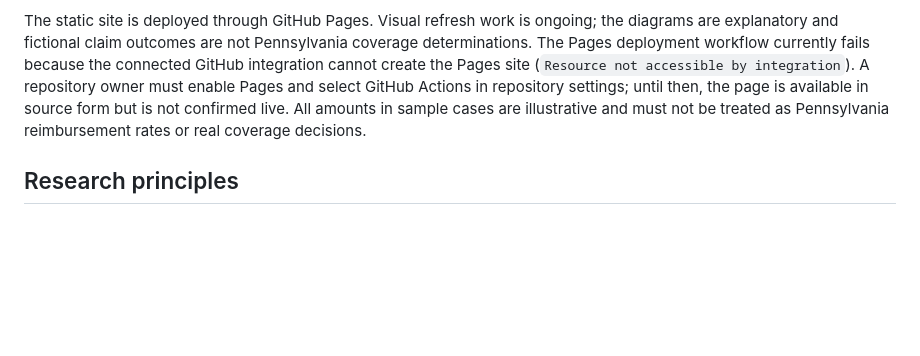
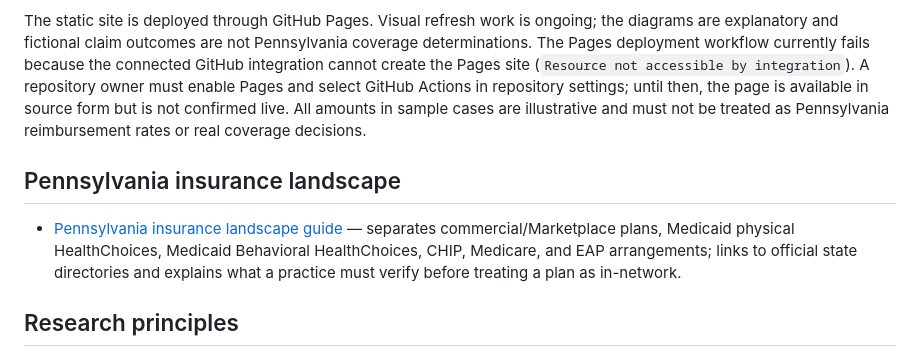
Before and after one commit to Luisv8181/SimSurance-, a Markdown page: README.md, the part around the change. GitHub-like rendering; blank space fills up the shorter version.

Commit message:
docs: link Pennsylvania insurance landscape guide

```diff
--- a/README.md
+++ b/README.md
@@ -35,6 +35,10 @@ The Learning Lab teaches the system through metaphors, visual explanations, work
 
 The static site is deployed through GitHub Pages. Visual refresh work is ongoing; the diagrams are explanatory and fictional claim outcomes are not Pennsylvania coverage determinations. The Pages deployment workflow currently fails because the connected GitHub integration cannot create the Pages site (`Resource not accessible by integration`). A repository owner must enable Pages and select GitHub Actions in repository settings; until then, the page is available in source form but is not confirmed live. All amounts in sample cases are illustrative and must not be treated as Pennsylvania reimbursement rates or real coverage decisions.
 
+## Pennsylvania insurance landscape
+
+- [Pennsylvania insurance landscape guide](docs/PA_INSURANCE_LANDSCAPE.md) — separates commercial/Marketplace plans, Medicaid physical HealthChoices, Medicaid Behavioral HealthChoices, CHIP, Medicare, and EAP arrangements; links to official state directories and explains what a practice must verify before treating a plan as in-network.
+
 ## Research principles
 - Policy rules link to authoritative sources, passages, jurisdictions and effective dates.
 - Distinguish verified rules, derived values, estimated parameters, expert assumptions and hypothetical scenarios.
```
